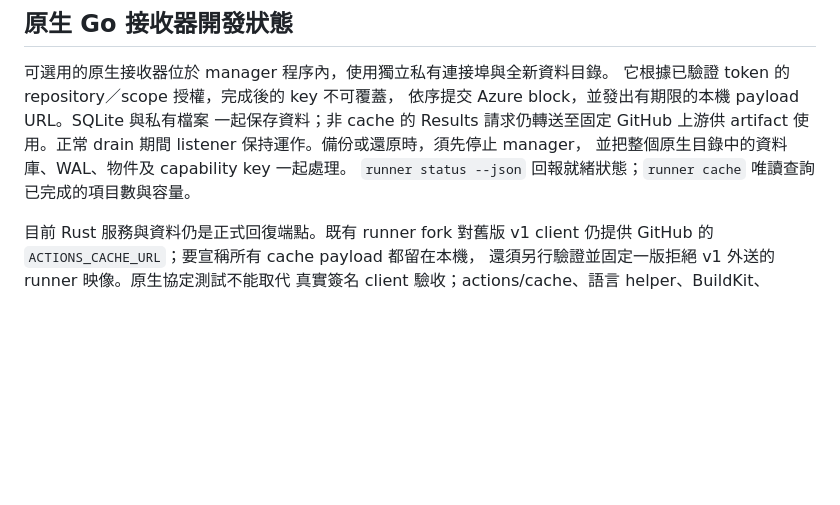
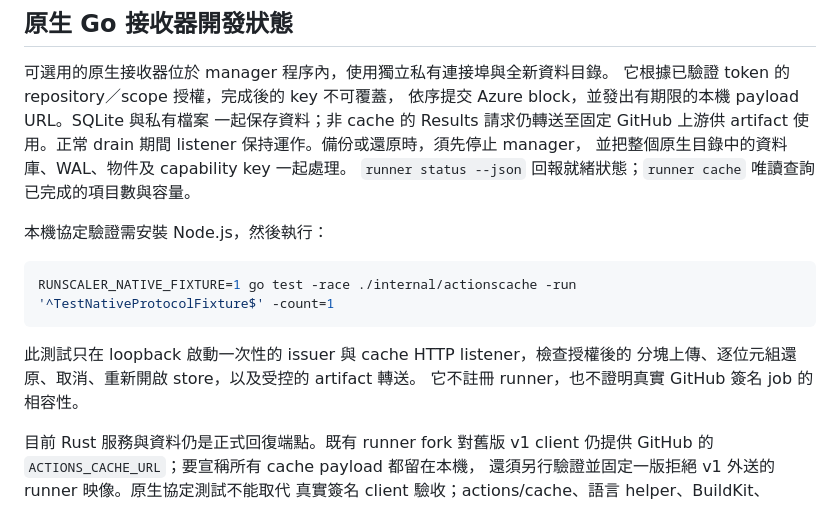
Before and after one commit to ysya/runscaler, a Markdown page: docs/local-actions-cache.zh-TW.md, the part around the change. Drawn GitHub-style; blank space fills up the shorter version.

````diff
--- a/docs/local-actions-cache.zh-TW.md
+++ b/docs/local-actions-cache.zh-TW.md
@@ -156,6 +156,16 @@ v10 是單向遷移：比 v9.10 更舊的資料庫會被刪除並清空 storage
 並把整個原生目錄中的資料庫、WAL、物件及 capability key 一起處理。
 `runner status --json` 回報就緒狀態；`runner cache` 唯讀查詢已完成的項目數與容量。
 
+本機協定驗證需安裝 Node.js，然後執行：
+
+```sh
+RUNSCALER_NATIVE_FIXTURE=1 go test -race ./internal/actionscache -run '^TestNativeProtocolFixture$' -count=1
+```
+
+此測試只在 loopback 啟動一次性的 issuer 與 cache HTTP listener，檢查授權後的
+分塊上傳、逐位元組還原、取消、重新開啟 store，以及受控的 artifact 轉送。
+它不註冊 runner，也不證明真實 GitHub 簽名 job 的相容性。
+
 目前 Rust 服務與資料仍是正式回復端點。既有 runner fork 對舊版 v1 client
 仍提供 GitHub 的 `ACTIONS_CACHE_URL`；要宣稱所有 cache payload 都留在本機，
 還須另行驗證並固定一版拒絕 v1 外送的 runner 映像。原生協定測試不能取代
````
Also changed, not shown: docs/local-actions-cache.md (+11 -0 lines).
